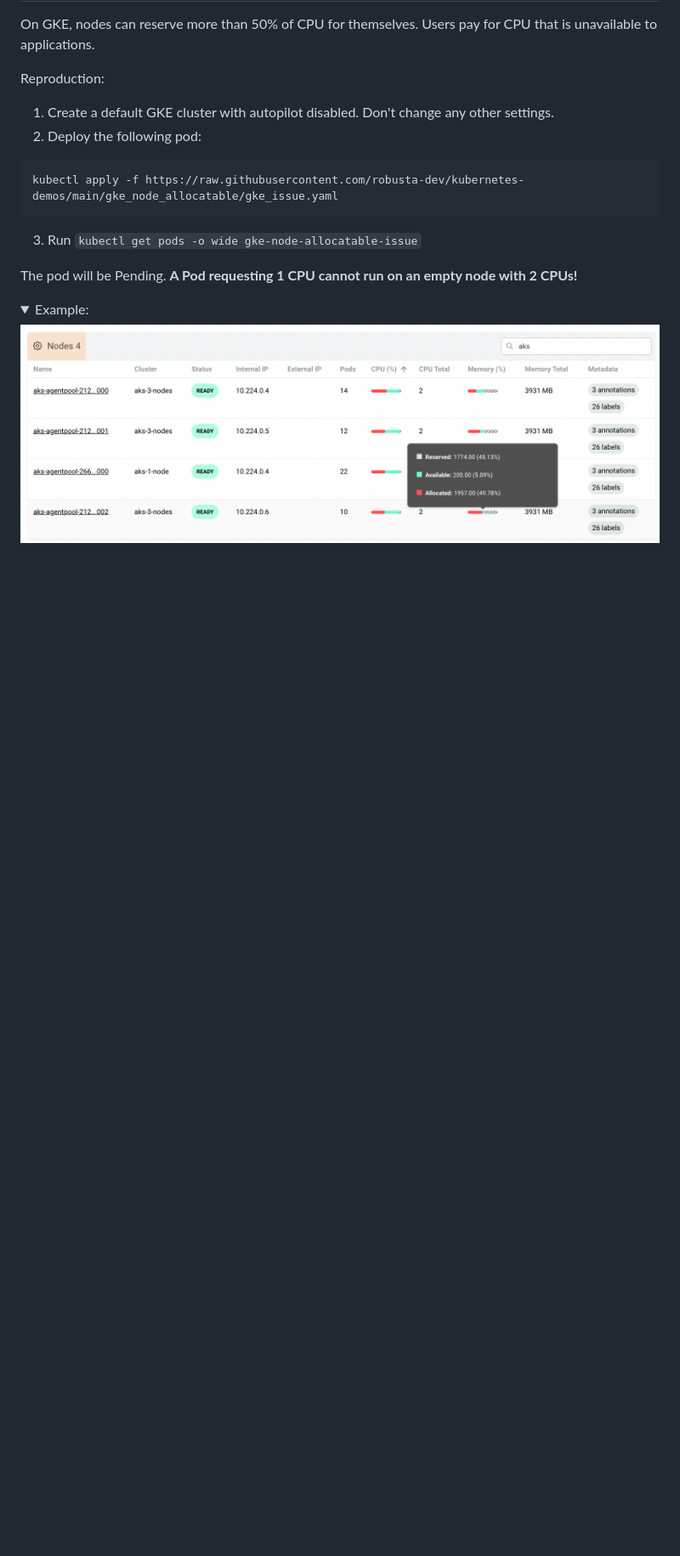
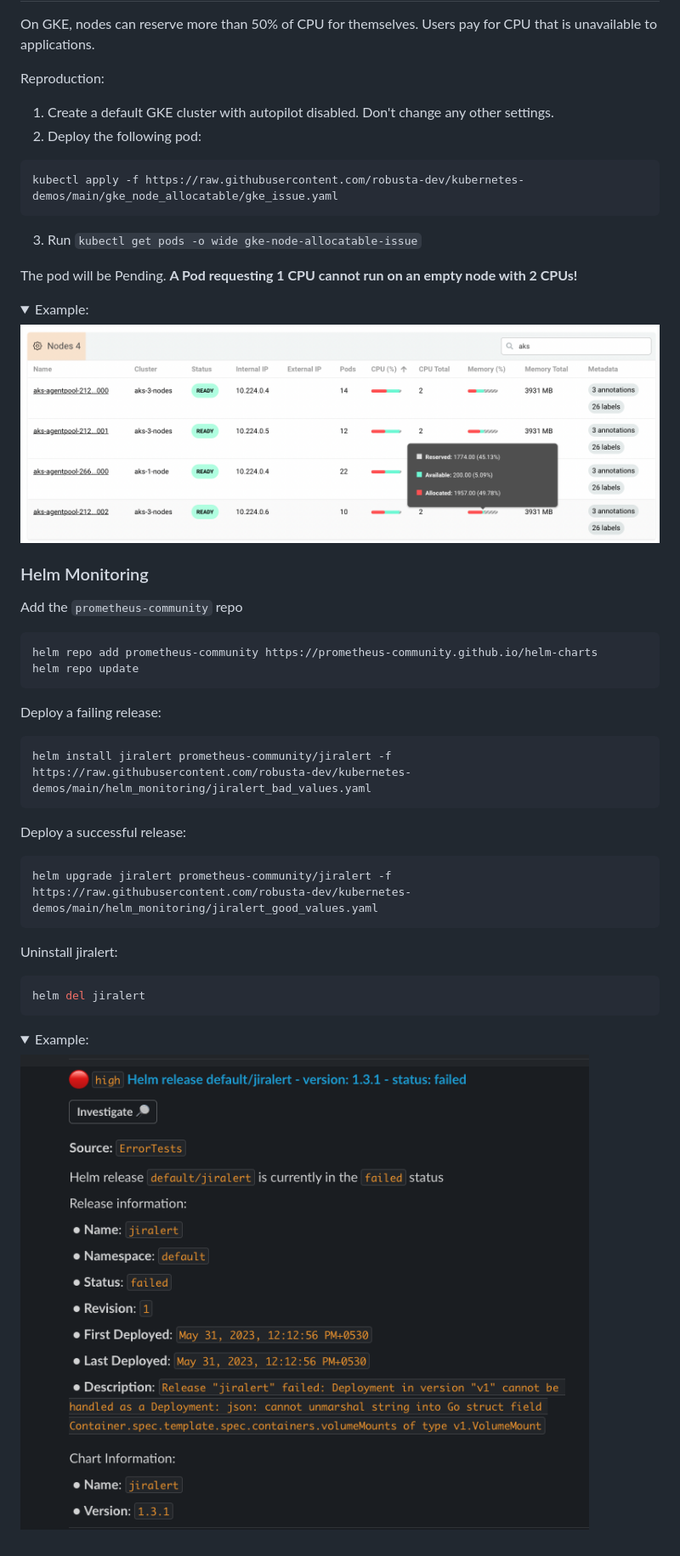
Before and after one commit to robusta-dev/kubernetes-demos, a Markdown page: README.md, the part around the change. Shown: that part at 85% size. GitHub-like rendering; pictures changed too: example_images/helm_monitoring_jiralert.png (added); folded sections open; blank space fills up the shorter version.

Commit message:
Added helm monitoring examples

````diff
--- a/README.md
+++ b/README.md
@@ -139,3 +139,34 @@ The pod will be Pending. **A Pod requesting 1 CPU cannot run on an empty node wi
 <summary>Example: </summary>
 <img src="./example_images/highoverhead.png">
 </details>
+
+
+### Helm Monitoring
+
+Add the `prometheus-community` repo
+
+```shell
+helm repo add prometheus-community https://prometheus-community.github.io/helm-charts
+helm repo update
+```
+
+Deploy a failing release:
+```shell
+helm install jiralert prometheus-community/jiralert -f https://raw.githubusercontent.com/robusta-dev/kubernetes-demos/main/helm_monitoring/jiralert_bad_values.yaml
+```
+
+Deploy a successful release:
+```shell
+helm upgrade jiralert prometheus-community/jiralert -f https://raw.githubusercontent.com/robusta-dev/kubernetes-demos/main/helm_monitoring/jiralert_good_values.yaml
+```
+
+Uninstall jiralert:
+```shell
+helm del jiralert
+```
+
+
+<details>
+<summary>Example: </summary>
+<img src="./example_images/helm_monitoring_jiralert.png">
+</details>
````
Also changed, not shown: 3 other files.
